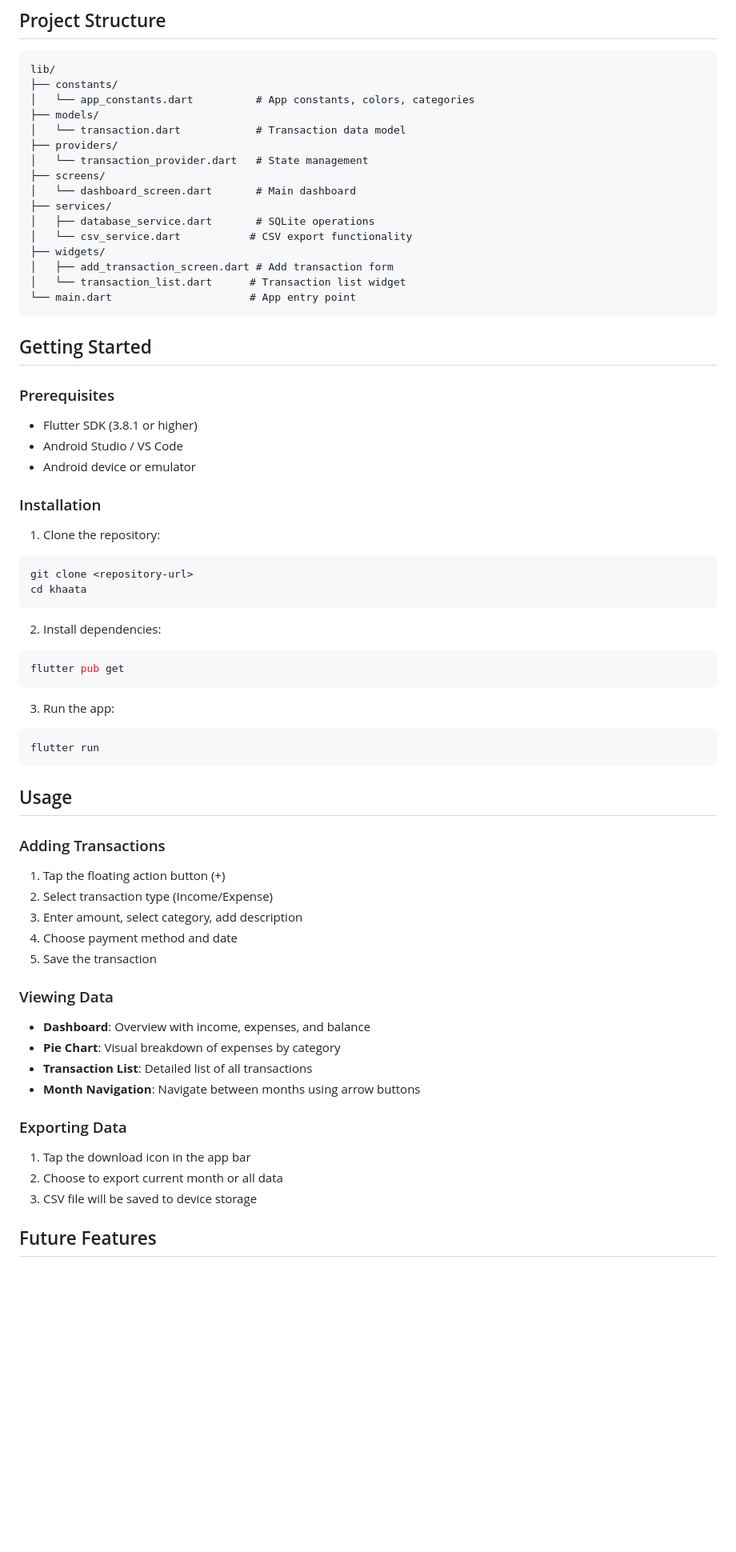
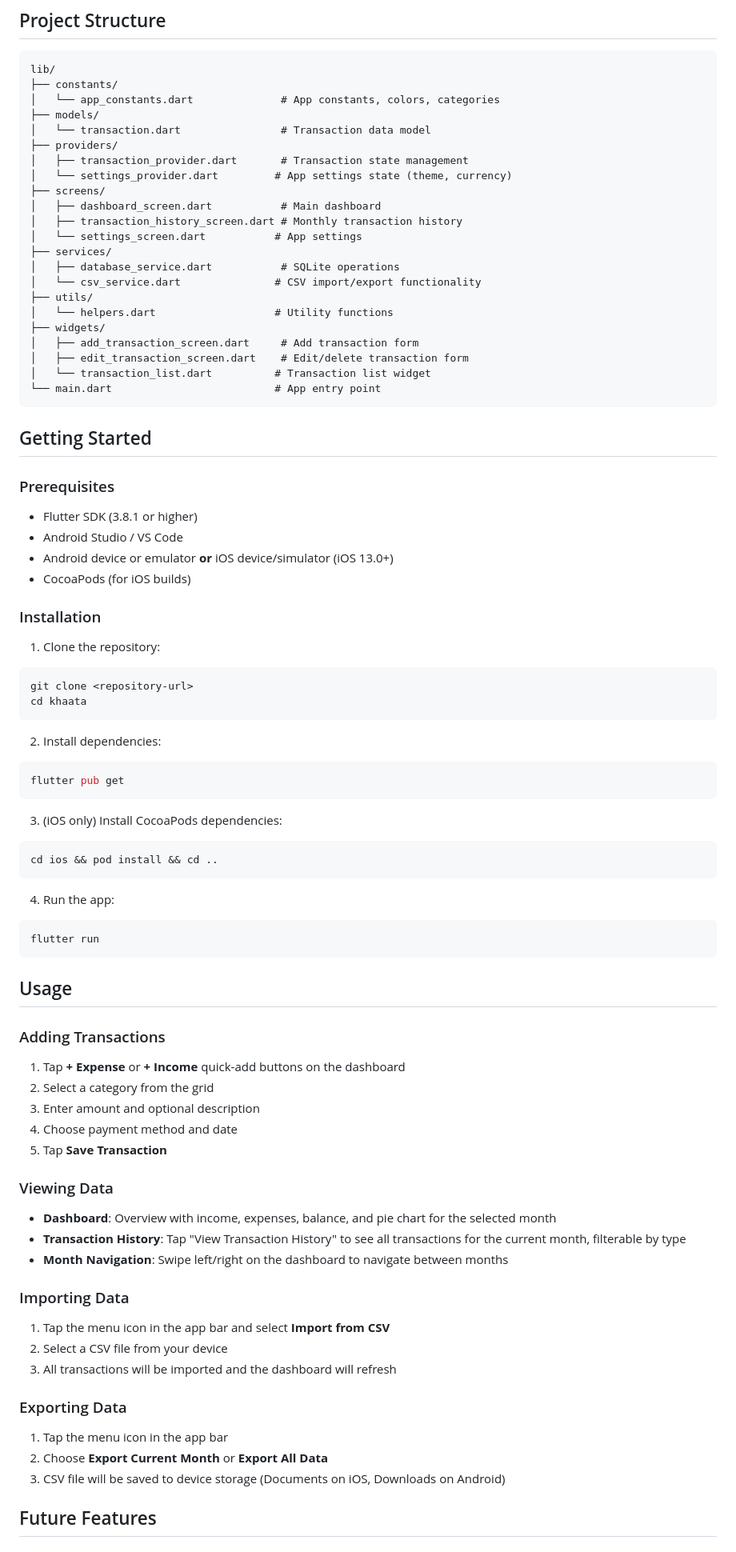
Before and after one commit to hamzaawan99/khaata, a Markdown page: README.md, the part around one of its changes. Shown at 80% size. Drawn GitHub-style; blank space fills up the shorter version.

````diff
--- a/README.md
+++ b/README.md
@@ -50,20 +54,26 @@ A comprehensive finance and budget tracking app similar to Monefy, built with Fl
 ```
 lib/
 ├── constants/
-│   └── app_constants.dart          # App constants, colors, categories
+│   └── app_constants.dart              # App constants, colors, categories
 ├── models/
-│   └── transaction.dart            # Transaction data model
+│   └── transaction.dart                # Transaction data model
 ├── providers/
-│   └── transaction_provider.dart   # State management
+│   ├── transaction_provider.dart       # Transaction state management
+│   └── settings_provider.dart         # App settings state (theme, currency)
 ├── screens/
-│   └── dashboard_screen.dart       # Main dashboard
+│   ├── dashboard_screen.dart           # Main dashboard
+│   ├── transaction_history_screen.dart # Monthly transaction history
+│   └── settings_screen.dart           # App settings
 ├── services/
-│   ├── database_service.dart       # SQLite operations
-│   └── csv_service.dart           # CSV export functionality
+│   ├── database_service.dart           # SQLite operations
+│   └── csv_service.dart               # CSV import/export functionality
+├── utils/
+│   └── helpers.dart                   # Utility functions
 ├── widgets/
-│   ├── add_transaction_screen.dart # Add transaction form
-│   └── transaction_list.dart      # Transaction list widget
-└── main.dart                      # App entry point
+│   ├── add_transaction_screen.dart     # Add transaction form
+│   ├── edit_transaction_screen.dart    # Edit/delete transaction form
+│   └── transaction_list.dart          # Transaction list widget
+└── main.dart                          # App entry point
 ```
 
 ## Getting Started
@@ -71,7 +81,8 @@ lib/
 ### Prerequisites
 - Flutter SDK (3.8.1 or higher)
 - Android Studio / VS Code
-- Android device or emulator
+- Android device or emulator **or** iOS device/simulator (iOS 13.0+)
+- CocoaPods (for iOS builds)
 
 ### Installation
 
@@ -86,7 +97,12 @@ cd khaata
 flutter pub get
 ```
 
-3. Run the app:
+3. (iOS only) Install CocoaPods dependencies:
+```bash
+cd ios && pod install && cd ..
+```
+
+4. Run the app:
 ```bash
 flutter run
 ```
@@ -94,22 +110,26 @@ flutter run
 ## Usage
 
 ### Adding Transactions
-1. Tap the floating action button (+)
-2. Select transaction type (Income/Expense)
-3. Enter amount, select category, add description
+1. Tap **+ Expense** or **+ Income** quick-add buttons on the dashboard
+2. Select a category from the grid
+3. Enter amount and optional description
 4. Choose payment method and date
-5. Save the transaction
+5. Tap **Save Transaction**
 
 ### Viewing Data
-- **Dashboard**: Overview with income, expenses, and balance
-- **Pie Chart**: Visual breakdown of expenses by category
-- **Transaction List**: Detailed list of all transactions
-- **Month Navigation**: Navigate between months using arrow buttons
+- **Dashboard**: Overview with income, expenses, balance, and pie chart for the selected month
+- **Transaction History**: Tap "View Transaction History" to see all transactions for the current month, filterable by type
+- **Month Navigation**: Swipe left/right on the dashboard to navigate between months
+
+### Importing Data
+1. Tap the menu icon in the app bar and select **Import from CSV**
+2. Select a CSV file from your device
+3. All transactions will be imported and the dashboard will refresh
 
 ### Exporting Data
-1. Tap the download icon in the app bar
-2. Choose to export current month or all data
-3. CSV file will be saved to device storage
+1. Tap the menu icon in the app bar
+2. Choose **Export Current Month** or **Export All Data**
+3. CSV file will be saved to device storage (Documents on iOS, Downloads on Android)
 
 ## Future Features
 
````
Also changed, not shown: other parts of README.md (+25 -12 lines).
